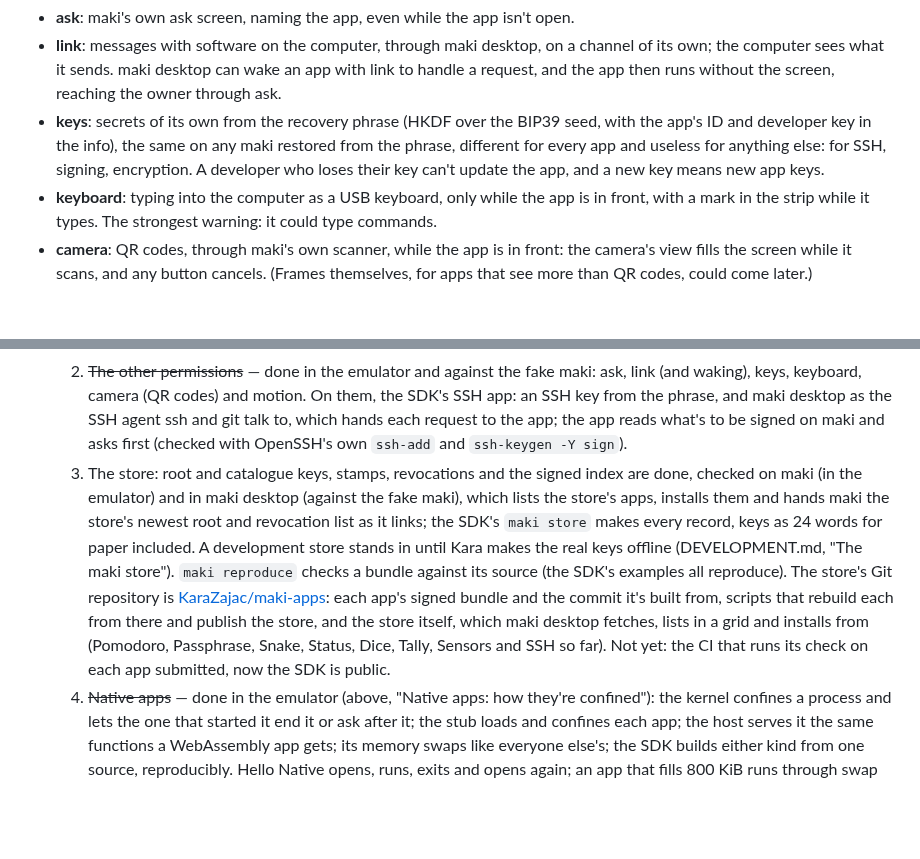
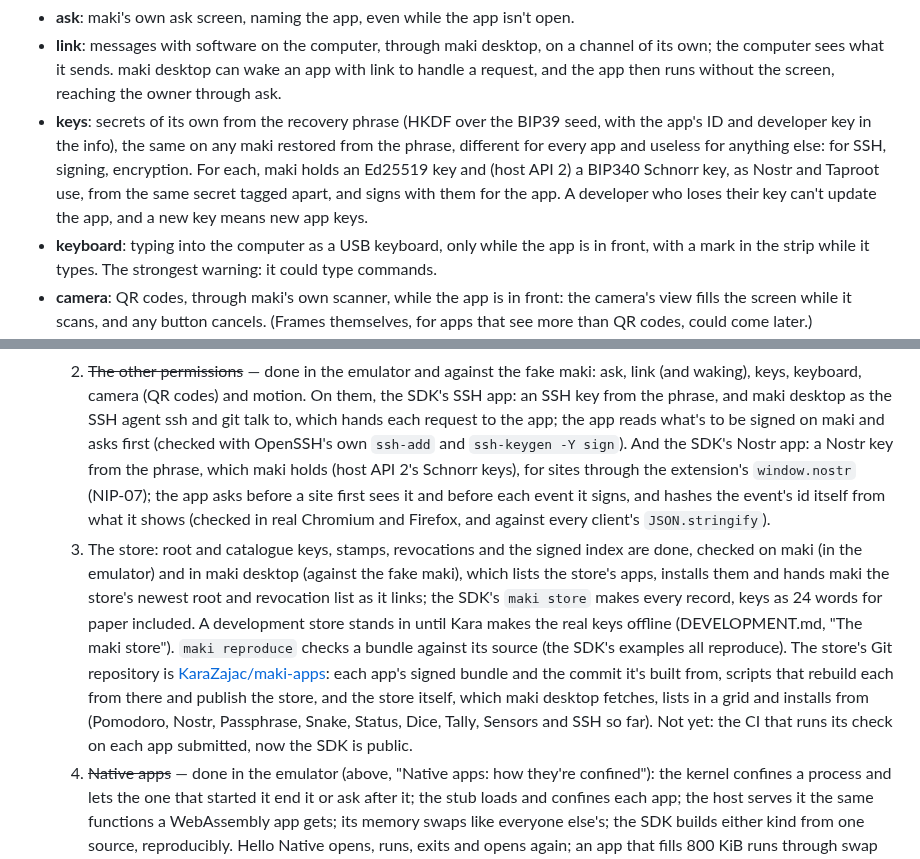
Before and after one commit to KaraZajac/maki, a Markdown page: ARCHITECTURE.md, 2 parts joined by grey strips. Rendered like a GitHub page; blank space fills up the shorter version.

```diff
--- a/ARCHITECTURE.md
+++ b/ARCHITECTURE.md
@@ -265,8 +265,10 @@ each one could do:
   request, and the app then runs without the screen, reaching the owner through ask.
 - **keys**: secrets of its own from the recovery phrase (HKDF over the BIP39 seed, with the
   app's ID and developer key in the info), the same on any maki restored from the phrase,
-  different for every app and useless for anything else: for SSH, signing, encryption. A
-  developer who loses their key can't update the app, and a new key means new app keys.
+  different for every app and useless for anything else: for SSH, signing, encryption. For
+  each, maki holds an Ed25519 key and (host API 2) a BIP340 Schnorr key, as Nostr and Taproot
+  use, from the same secret tagged apart, and signs with them for the app. A developer who
+  loses their key can't update the app, and a new key means new app keys.
 - **keyboard**: typing into the computer as a USB keyboard, only while the app is in front,
   with a mark in the strip while it types. The strongest warning: it could type commands.
 - **camera**: QR codes, through maki's own scanner, while the app is in front: the camera's
@@ -466,7 +468,12 @@ device:
        (and waking), keys, keyboard, camera (QR codes) and motion. On them, the SDK's SSH app: an
        SSH key from the phrase, and maki desktop as the SSH agent ssh and git talk to, which hands
        each request to the app; the app reads what's to be signed on maki and asks first
-       (checked with OpenSSH's own `ssh-add` and `ssh-keygen -Y sign`).
+       (checked with OpenSSH's own `ssh-add` and `ssh-keygen -Y sign`). And the SDK's Nostr
+       app: a Nostr key from the phrase, which maki holds (host API 2's Schnorr keys), for
+       sites through the extension's `window.nostr` (NIP-07); the app asks before a site first
+       sees it and before each event it signs, and hashes the event's id itself from what it
+       shows (checked in real Chromium and Firefox, and against every client's
+       `JSON.stringify`).
     3. The store: root and catalogue keys, stamps, revocations and the signed index are done,
        checked on maki (in the emulator) and in maki desktop (against the fake maki), which
        lists the store's apps, installs them and hands maki the store's newest root and
@@ -477,8 +484,8 @@ device:
        [KaraZajac/maki-apps](https://github.com/KaraZajac/maki-apps): each app's signed bundle and
        the commit it's built from, scripts that rebuild each from there and publish the store,
        and the store itself, which maki desktop fetches, lists in a grid and installs from
-       (Pomodoro, Passphrase, Snake, Status, Dice, Tally, Sensors and SSH so far). Not yet: the
-       CI that runs its check on each app submitted, now the SDK is public.
+       (Pomodoro, Nostr, Passphrase, Snake, Status, Dice, Tally, Sensors and SSH so far). Not
+       yet: the CI that runs its check on each app submitted, now the SDK is public.
     4. ~~Native apps~~ — done in the emulator (above, "Native apps: how they're confined"): the
        kernel confines a process and lets the one that started it end it or ask after it; the
        stub loads and confines each app; the host serves it the same functions a WebAssembly
```
Also changed, not shown: DEVELOPMENT.md (+36 -0 lines), README.md (+4 -1 lines), docs/examples.png (added).
